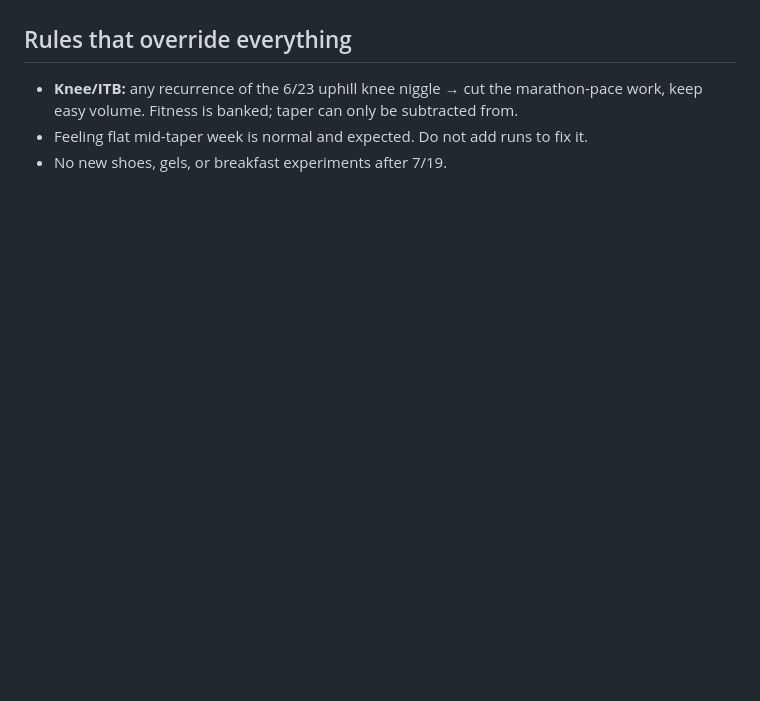
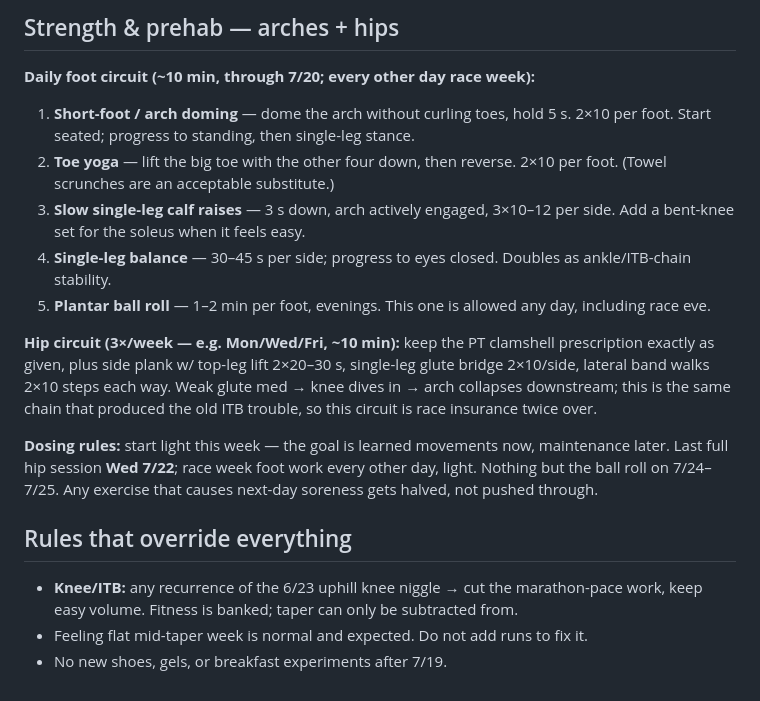
Before and after one commit to mibri/strava-stats, a Markdown page: coach/race_plan.md, the part around one of its changes. Drawn GitHub-style; blank space fills up the shorter version.

```diff
--- a/coach/race_plan.md
+++ b/coach/race_plan.md
@@ -44,3 +57,15 @@ _HRmax 193. Key evidence: 7/5 twenty-miler (8:34 GAP, HR 143–150, negative spl
+## Strength & prehab — arches + hips
+
+**Daily foot circuit (~10 min, through 7/20; every other day race week):**
+1. **Short-foot / arch doming** — dome the arch without curling toes, hold 5 s. 2×10 per foot. Start seated; progress to standing, then single-leg stance.
+2. **Toe yoga** — lift the big toe with the other four down, then reverse. 2×10 per foot. (Towel scrunches are an acceptable substitute.)
+3. **Slow single-leg calf raises** — 3 s down, arch actively engaged, 3×10–12 per side. Add a bent-knee set for the soleus when it feels easy.
+4. **Single-leg balance** — 30–45 s per side; progress to eyes closed. Doubles as ankle/ITB-chain stability.
+5. **Plantar ball roll** — 1–2 min per foot, evenings. This one is allowed any day, including race eve.
+
+**Hip circuit (3×/week — e.g. Mon/Wed/Fri, ~10 min):** keep the PT clamshell prescription exactly as given, plus side plank w/ top-leg lift 2×20–30 s, single-leg glute bridge 2×10/side, lateral band walks 2×10 steps each way. Weak glute med → knee dives in → arch collapses downstream; this is the same chain that produced the old ITB trouble, so this circuit is race insurance twice over.
+
+**Dosing rules:** start light this week — the goal is learned movements now, maintenance later. Last full hip session **Wed 7/22**; race week foot work every other day, light. Nothing but the ball roll on 7/24–7/25. Any exercise that causes next-day soreness gets halved, not pushed through.
 
 ## Rules that override everything
 - **Knee/ITB:** any recurrence of the 6/23 uphill knee niggle → cut the marathon-pace work, keep easy volume. Fitness is banked; taper can only be subtracted from.
```
Also changed, not shown: other parts of coach/race_plan.md (+27 -14 lines).
